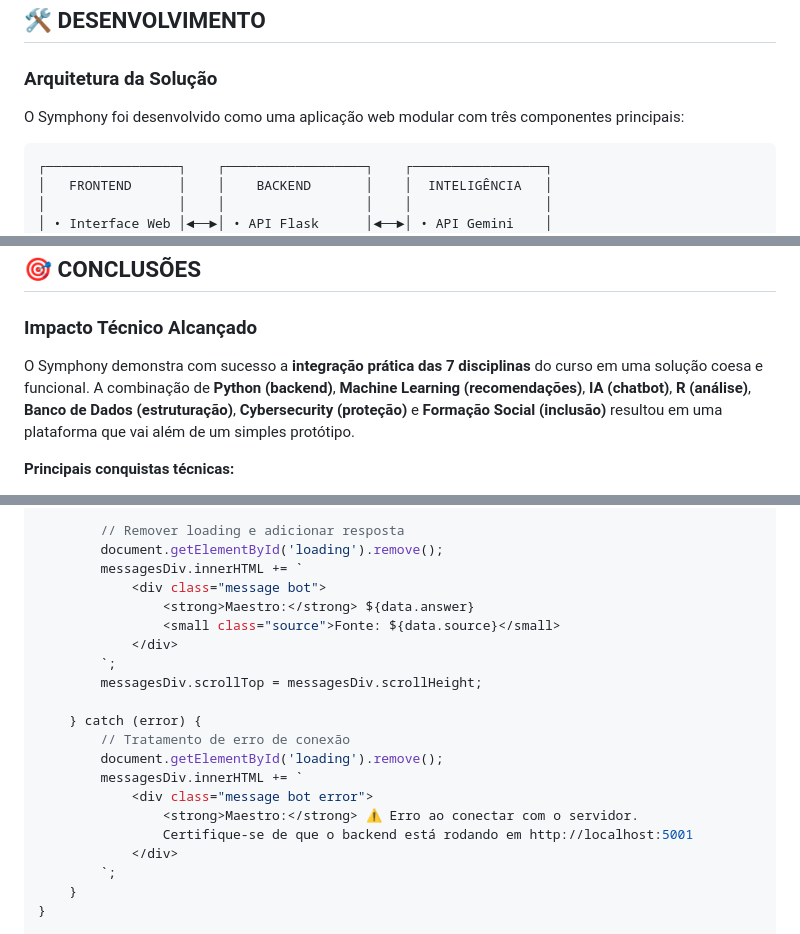
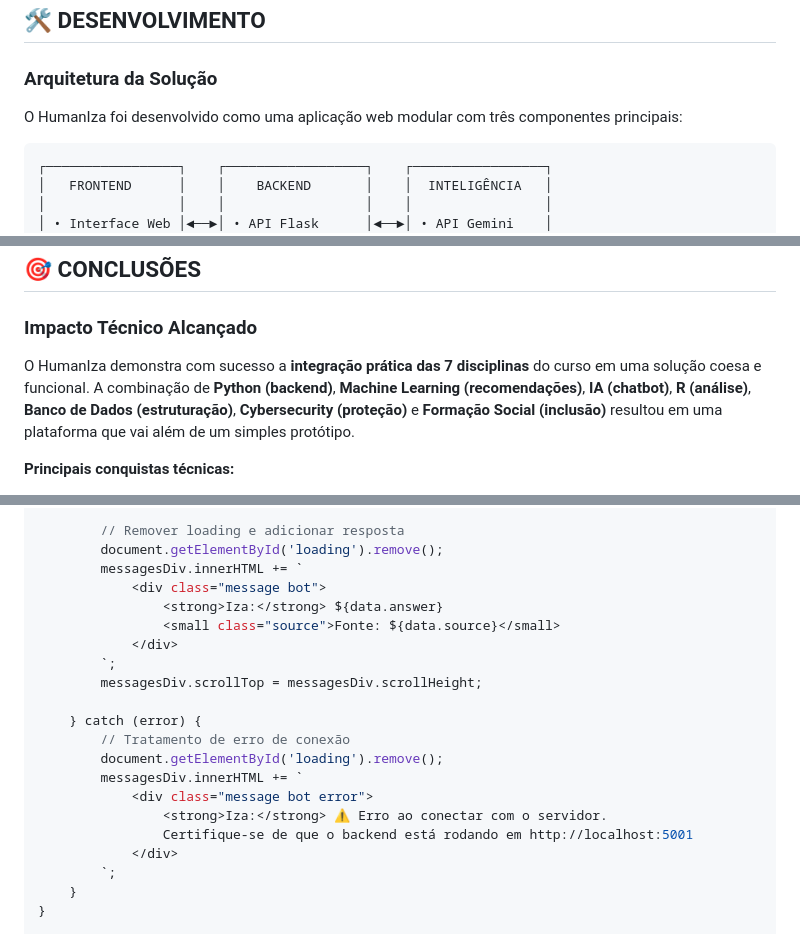
Before and after one commit to mycrobyos/cursotiaos-global-solutions-1sem, a Markdown page: docs/11 - DOCUMENTACAO_ENTREGA_SYMPHONY.md, 3 parts joined by grey strips. GitHub-like rendering.

````diff
--- a/docs/11 - DOCUMENTACAO_ENTREGA_SYMPHONY.md
+++ b/docs/11 - DOCUMENTACAO_ENTREGA_SYMPHONY.md
@@ -70,7 +71,7 @@ O HumanIza combina **três eixos temáticos** do desafio Global Solutions:
 
 ### Arquitetura da Solução
 
-O Symphony foi desenvolvido como uma aplicação web modular com três componentes principais:
+O HumanIza foi desenvolvido como uma aplicação web modular com três componentes principais:
 
 ```
 ┌─────────────────┐    ┌──────────────────┐    ┌─────────────────┐
@@ -318,7 +319,7 @@ tfidf_matrix = vectorizer.fit_transform([user_text] + mentor_texts)
 
 ### Impacto Técnico Alcançado
 
-O Symphony demonstra com sucesso a **integração prática das 7 disciplinas** do curso em uma solução coesa e funcional. A combinação de **Python (backend)**, **Machine Learning (recomendações)**, **IA (chatbot)**, **R (análise)**, **Banco de Dados (estruturação)**, **Cybersecurity (proteção)** e **Formação Social (inclusão)** resultou em uma plataforma que vai além de um simples protótipo.
+O HumanIza demonstra com sucesso a **integração prática das 7 disciplinas** do curso em uma solução coesa e funcional. A combinação de **Python (backend)**, **Machine Learning (recomendações)**, **IA (chatbot)**, **R (análise)**, **Banco de Dados (estruturação)**, **Cybersecurity (proteção)** e **Formação Social (inclusão)** resultou em uma plataforma que vai além de um simples protótipo.
 
 **Principais conquistas técnicas:**
 - ✅ **API REST funcional** com 4 endpoints documentados
@@ -700,7 +701,7 @@ async function sendMessage() {
         document.getElementById('loading').remove();
         messagesDiv.innerHTML += `
             <div class="message bot">
-                <strong>Maestro:</strong> ${data.answer}
+                <strong>Iza:</strong> ${data.answer}
                 <small class="source">Fonte: ${data.source}</small>
             </div>
         `;
@@ -711,7 +712,7 @@ async function sendMessage() {
         document.getElementById('loading').remove();
         messagesDiv.innerHTML += `
             <div class="message bot error">
-                <strong>Maestro:</strong> ⚠️ Erro ao conectar com o servidor.
+                <strong>Iza:</strong> ⚠️ Erro ao conectar com o servidor.
                 Certifique-se de que o backend está rodando em http://localhost:5001
             </div>
         `;
````
Also changed, not shown: other parts of docs/11 - DOCUMENTACAO_ENTREGA_SYMPHONY.md (+22 -22 lines).
